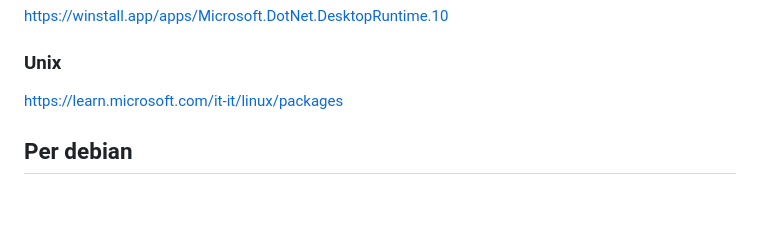
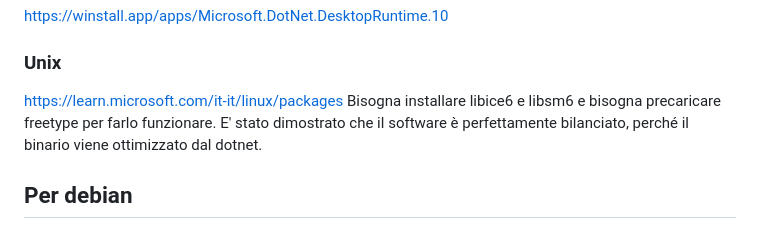
Before and after one commit to GiulianoSpaghetti/ilfortunedinumeronematerial, a Markdown page: README.md, the part around the change. Rendered like a GitHub page; blank space fills up the shorter version.

Commit message:
Update README with installation requirements and optimization info
Added installation requirements for libice6 and libsm6, and noted optimization of the binary by dotnet.

```diff
--- a/README.md
+++ b/README.md
@@ -63,7 +63,8 @@ https://winstall.app/apps/Microsoft.DotNet.DesktopRuntime.10
 ### Unix
 
 https://learn.microsoft.com/it-it/linux/packages
-
+Bisogna installare libice6 e libsm6 e bisogna precaricare freetype per farlo funzionare.
+E' stato dimostrato che il software è perfettamente bilanciato, perché il binario viene ottimizzato dal dotnet.
 
 ## Per debian
 
```
